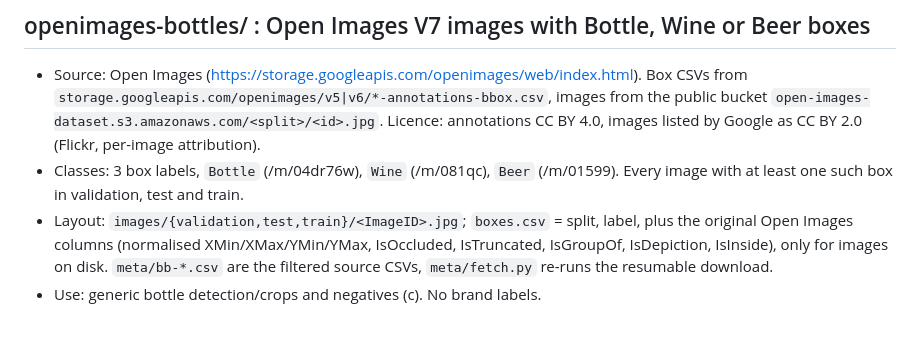
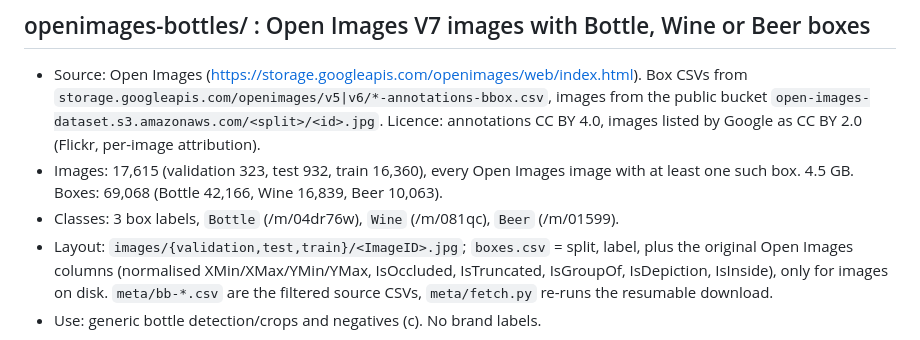
Before and after one commit to brgmry/backbar-vision, a Markdown page: data/external/README.md, the part around the change. Drawn GitHub-style.

Commit message:
Data notes: RP2K, beverages, wine-images-126k, Open Images bottles

```diff
--- a/data/external/README.md
+++ b/data/external/README.md
@@ -105,7 +105,8 @@ The Whisky Exchange and Total Wine (403 to a polite UA), Master of Malt (429), M
 ## openimages-bottles/ : Open Images V7 images with Bottle, Wine or Beer boxes
 
 - Source: Open Images (https://storage.googleapis.com/openimages/web/index.html). Box CSVs from `storage.googleapis.com/openimages/v5|v6/*-annotations-bbox.csv`, images from the public bucket `open-images-dataset.s3.amazonaws.com/<split>/<id>.jpg`. Licence: annotations CC BY 4.0, images listed by Google as CC BY 2.0 (Flickr, per-image attribution).
-- Classes: 3 box labels, `Bottle` (/m/04dr76w), `Wine` (/m/081qc), `Beer` (/m/01599). Every image with at least one such box in validation, test and train.
+- Images: 17,615 (validation 323, test 932, train 16,360), every Open Images image with at least one such box. 4.5 GB. Boxes: 69,068 (Bottle 42,166, Wine 16,839, Beer 10,063).
+- Classes: 3 box labels, `Bottle` (/m/04dr76w), `Wine` (/m/081qc), `Beer` (/m/01599).
 - Layout: `images/{validation,test,train}/<ImageID>.jpg`; `boxes.csv` = split, label, plus the original Open Images columns (normalised XMin/XMax/YMin/YMax, IsOccluded, IsTruncated, IsGroupOf, IsDepiction, IsInside), only for images on disk. `meta/bb-*.csv` are the filtered source CSVs, `meta/fetch.py` re-runs the resumable download.
 - Use: generic bottle detection/crops and negatives (c). No brand labels.
 
```
